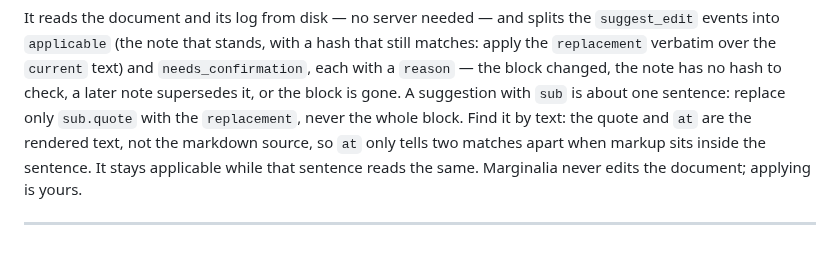
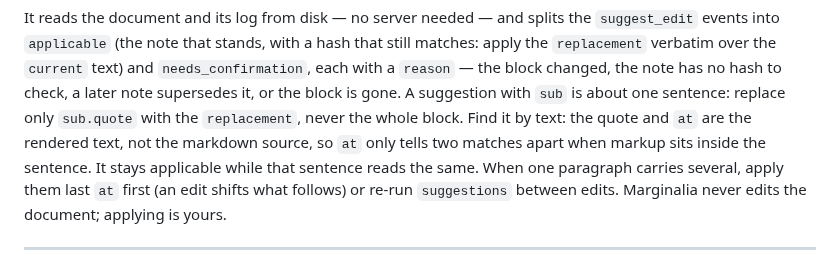
Before and after one commit to gruesomeparty/marginalia, a Markdown page: skills/review-doc/SKILL.md, the part around the change. Drawn GitHub-style.

```diff
--- a/skills/review-doc/SKILL.md
+++ b/skills/review-doc/SKILL.md
@@ -500,7 +500,9 @@ suggestion with `sub` is about one sentence: replace only `sub.quote` with the
 `replacement`, never the whole block. Find it by text: the quote and `at` are
 the rendered text, not the markdown source, so `at` only tells two matches
 apart when markup sits inside the sentence. It
-stays applicable while that sentence reads the same. Marginalia never edits
+stays applicable while that sentence reads the same. When one paragraph
+carries several, apply them last `at` first (an edit shifts what follows) or
+re-run `suggestions` between edits. Marginalia never edits
 the document; applying is yours.
 
 ---
```
Also changed, not shown: docs/agents.md (+3 -0 lines).
